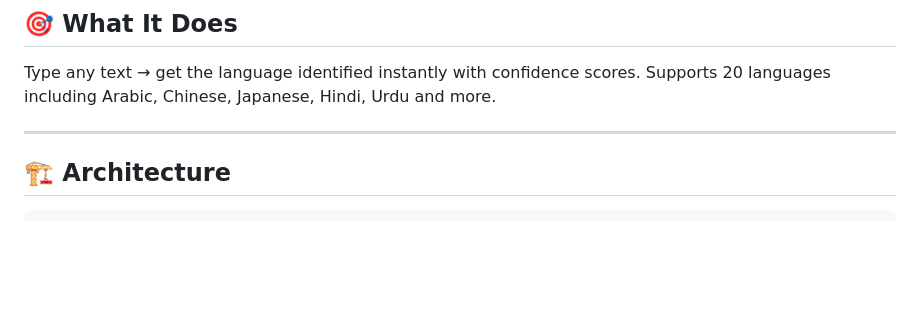
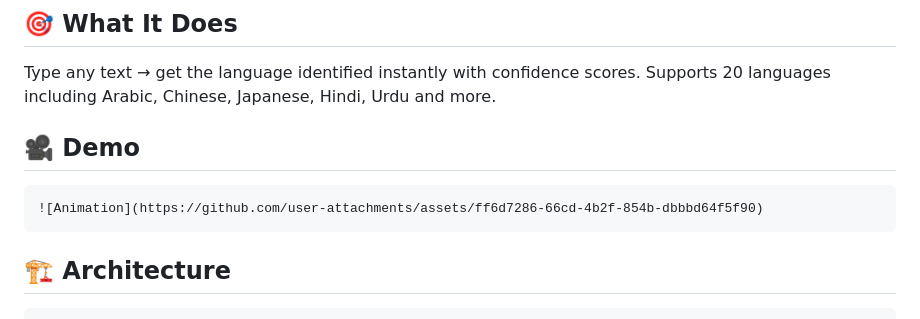
Before and after one commit to Atharva130/LangID, a Markdown page: README.md, the part around the change. Rendered like a GitHub page; blank space fills up the shorter version.

````diff
--- a/README.md
+++ b/README.md
@@ -9,7 +9,10 @@
 Type any text → get the language identified instantly with confidence scores.
 Supports 20 languages including Arabic, Chinese, Japanese, Hindi, Urdu and more.
 
----
+## 🎥 Demo
+```
+![Animation](https://github.com/user-attachments/assets/ff6d7286-66cd-4b2f-854b-dbbbd64f5f90)
+```
 
 ## 🏗️ Architecture
 ```
````
